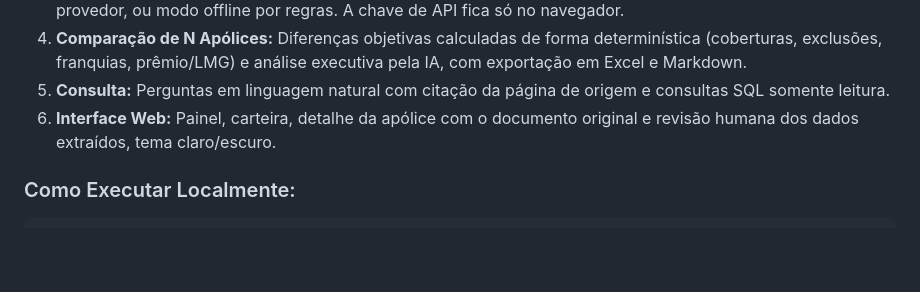
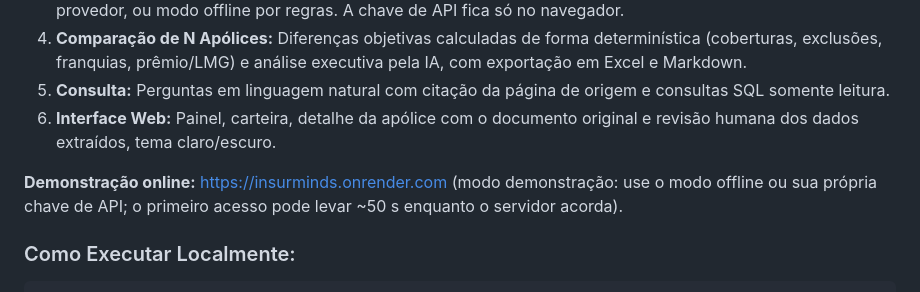
Before and after one commit to jpscard/InsurMinds, a Markdown page: README.md, the part around the change. Rendered like a GitHub page; blank space fills up the shorter version.

````diff
--- a/README.md
+++ b/README.md
@@ -26,6 +26,8 @@ Plataforma que recebe apólices de seguro D&O em **PDF digital, PDF digitalizado
 4. **Comparação de N Apólices:** Diferenças objetivas calculadas de forma determinística (coberturas, exclusões, franquias, prêmio/LMG) e análise executiva pela IA, com exportação em Excel e Markdown.
 5. **Consulta:** Perguntas em linguagem natural com citação da página de origem e consultas SQL somente leitura.
 6. **Interface Web:** Painel, carteira, detalhe da apólice com o documento original e revisão humana dos dados extraídos, tema claro/escuro.
+
+**Demonstração online:** https://insurminds.onrender.com (modo demonstração: use o modo offline ou sua própria chave de API; o primeiro acesso pode levar ~50 s enquanto o servidor acorda).
 
 ### Como Executar Localmente:
 ```bash
````
Also changed, not shown: Projeto_Final/README.md (+10 -0 lines).
